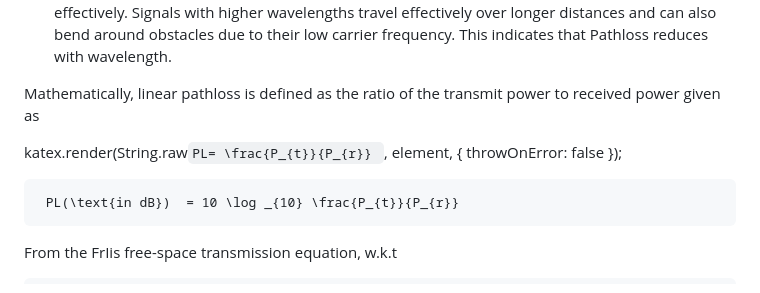
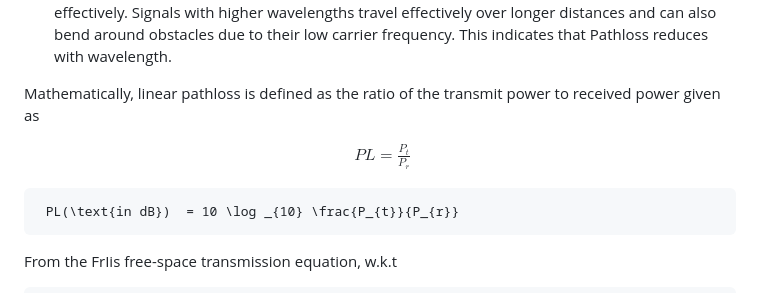
Before and after one commit to virtual-labs/exp-pathloss-shadowing-iiith, a Markdown page: experiment/theory.md, the part around the change. Drawn GitHub-style.

```diff
--- a/experiment/theory.md
+++ b/experiment/theory.md
@@ -9,9 +9,11 @@ Pathloss is a measure of signal attenuation along its path from the $T_{x}$ and
 
 Mathematically, linear pathloss is defined as the ratio of the transmit power to received power given as
 
-katex.render(String.raw`PL= \frac{P_{t}}{P_{r}} `, element, {
-    throwOnError: false
-});
+$$
+\begin{aligned}
+PL= \frac{P_{t}}{P_{r}}
+\end{aligned}
+$$
 
      PL(\text{in dB})  = 10 \log _{10} \frac{P_{t}}{P_{r}}
 
```
